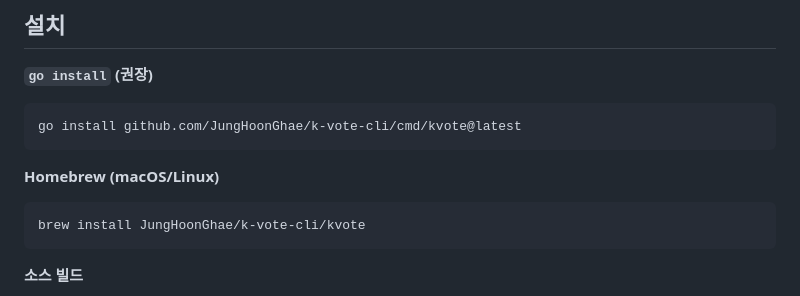
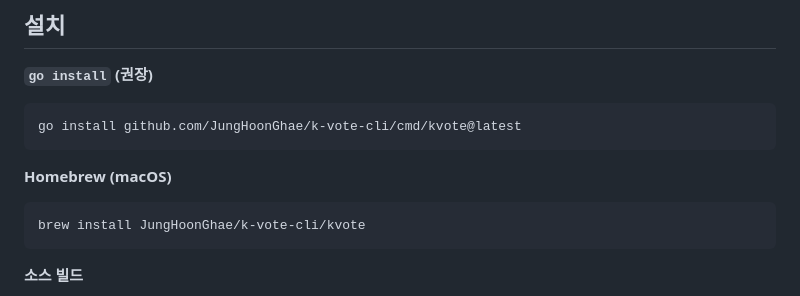
Before and after one commit to JungHoonGhae/k-vote-cli, a Markdown page: README.md, the part around the change. Rendered like a GitHub page.

````diff
--- a/README.md
+++ b/README.md
@@ -192,7 +192,7 @@ kvote 는 특정 선거를 하드코딩하지 않습니다 — **선관위가
 go install github.com/JungHoonGhae/k-vote-cli/cmd/kvote@latest
 ```
 
-**Homebrew (macOS/Linux)**
+**Homebrew (macOS)**
 
 ```bash
 brew install JungHoonGhae/k-vote-cli/kvote
````
Also changed, not shown: README.en.md (+1 -1 lines).
